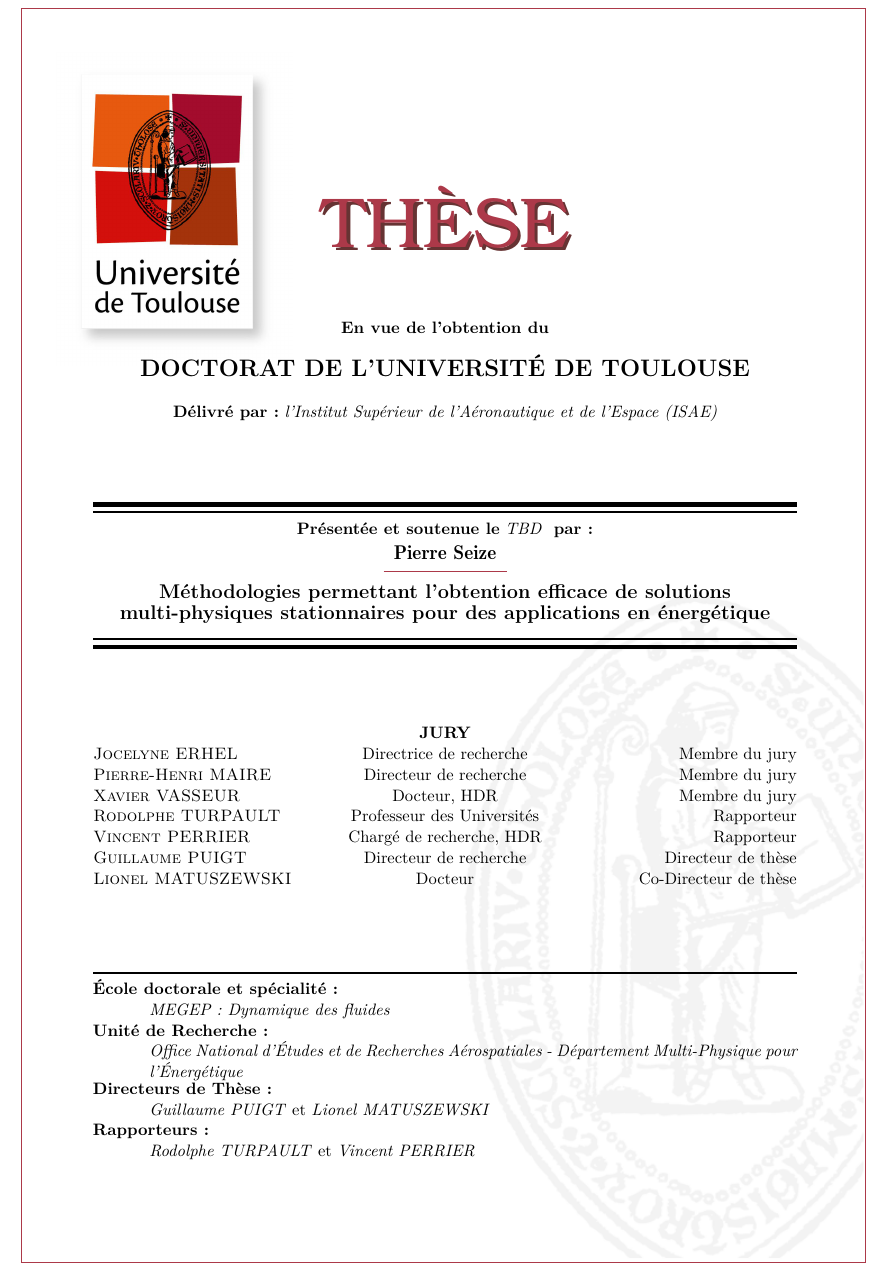
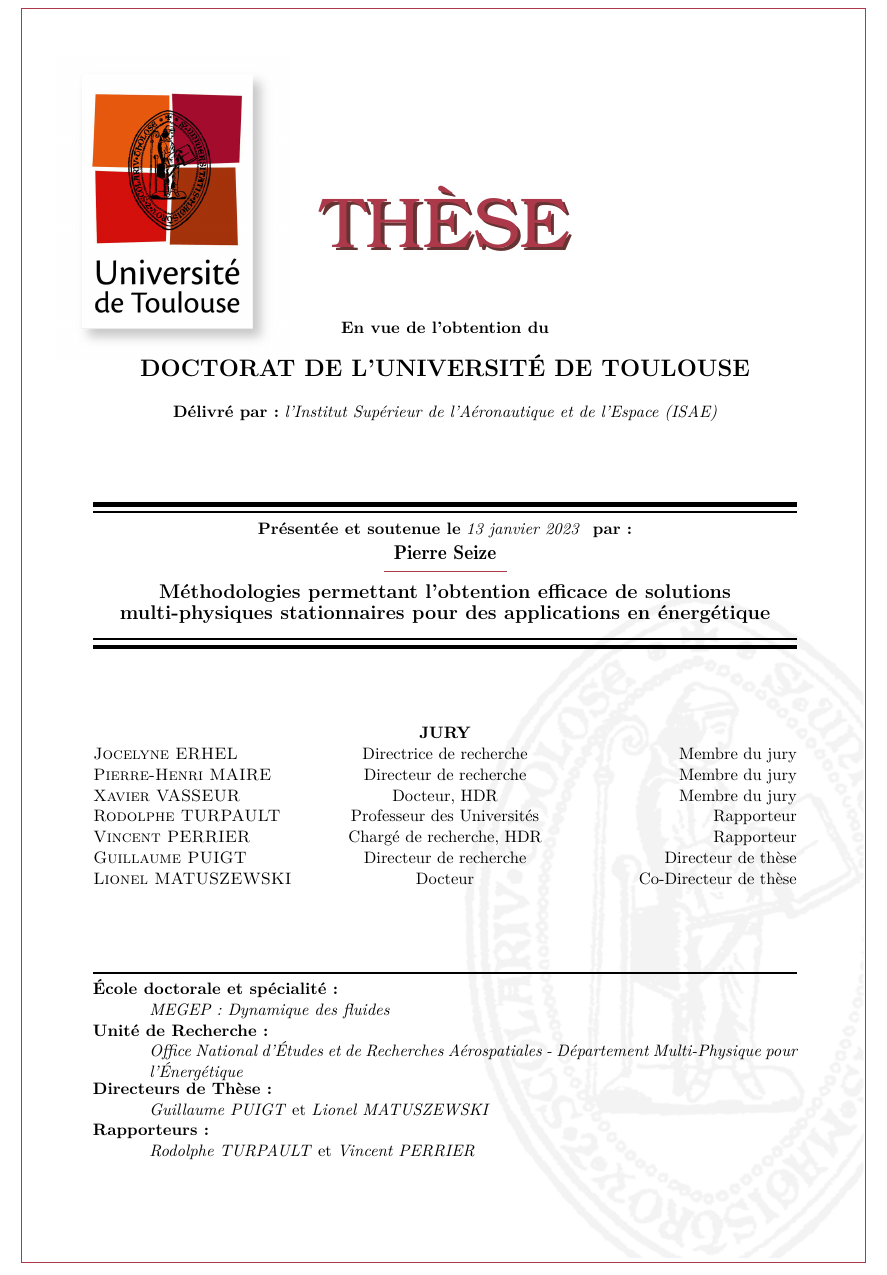
Before and after one commit to pierreXVI/thesis, a LaTeX thesis (main.tex, which reads header.tex): part of page 1 of 119, cut so that both start at the same text. Compiled offline with pdfLaTeX.

Commit message:
No more todos

```diff
--- a/header.tex
+++ b/header.tex
@@ -38,14 +38,10 @@
 %     % urlcolor=black
 % }
 
-\newcommand{\GP}[1]{\textbf{\color{BurntOrange}{#1}}}
-\newcommand{\LM}[1]{\textbf{\color{ForestGreen}{#1}}}
-\newcommand{\PS}[1]{\textbf{\color{Red}{#1}}}
-
 
 \title{\textbf{\large Méthodologies permettant l'obtention efficace de solutions multi-physiques stationnaires pour des applications en énergétique}}
 \author{Pierre Seize}
-\defencedate{TBD}
+\defencedate{13 janvier 2023}
 \lab{Office National d'Études et de Recherches Aérospatiales - Département Multi-Physique pour l'Énergétique}
 \njudge{7}
 \nboss{2}
```
Also changed, not shown: main.tex (+0 -6 lines).
